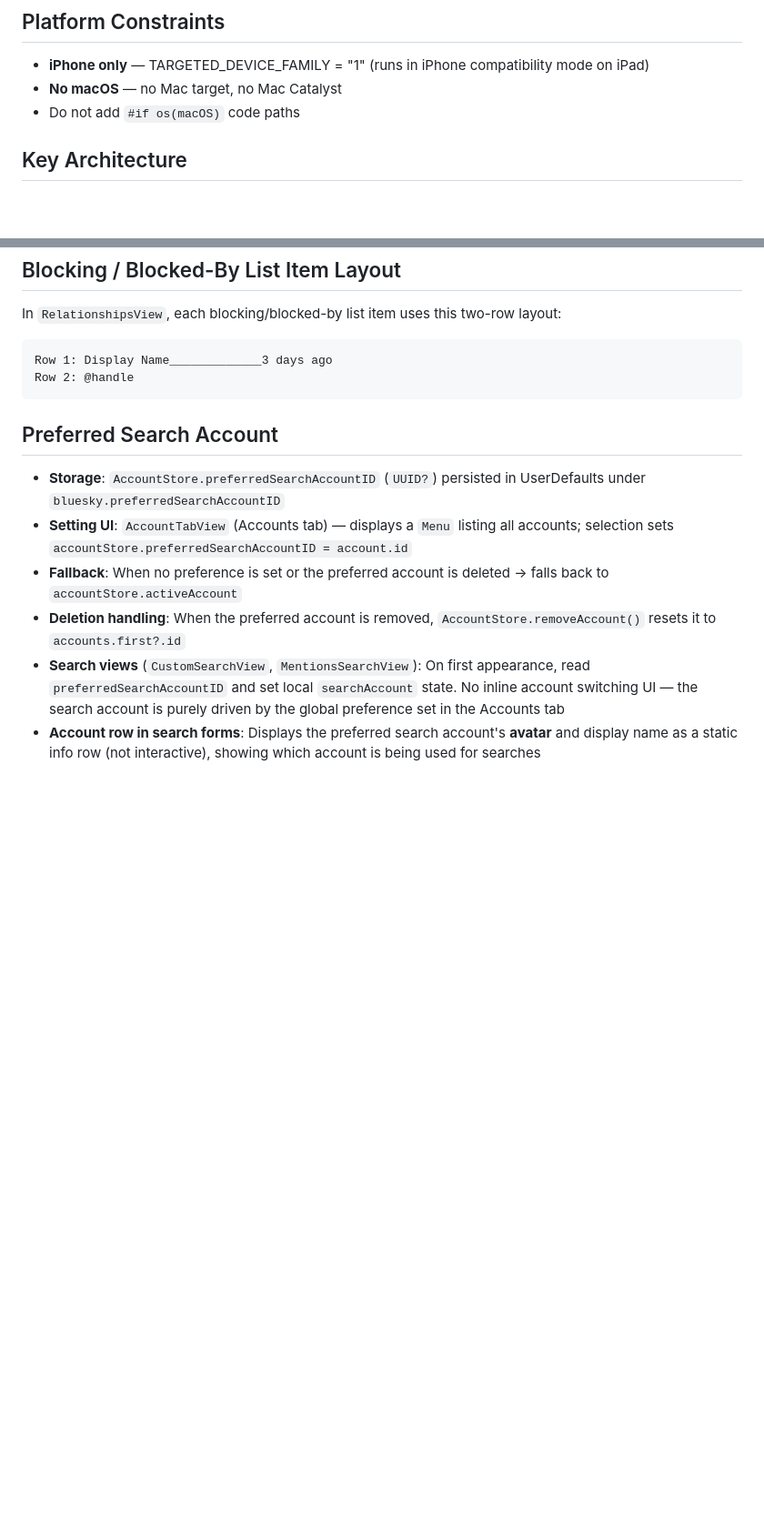
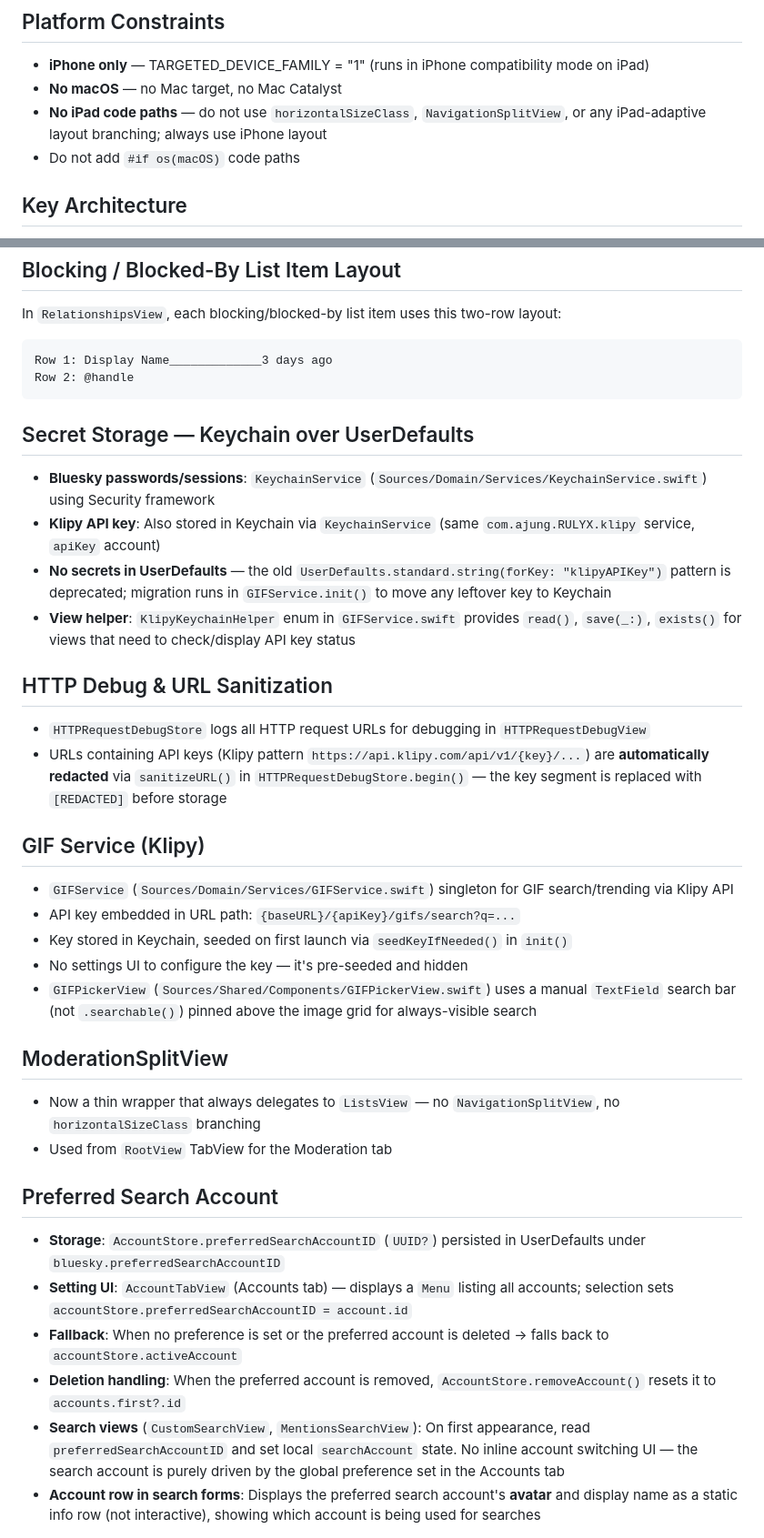
Before and after one commit to zopyx/RULYX, a Markdown page: AGENTS.md, 2 parts joined by grey strips. Shown at 91% size. Drawn GitHub-style; blank space fills up the shorter version.

Commit message:
docs: update AGENTS.md with Keychain, GIF service, HTTP sanitization, and iPad constraints

````diff
--- a/AGENTS.md
+++ b/AGENTS.md
@@ -16,6 +16,7 @@ swiftformat Sources Tests
 ## Platform Constraints
 - **iPhone only** — TARGETED_DEVICE_FAMILY = "1" (runs in iPhone compatibility mode on iPad)
 - **No macOS** — no Mac target, no Mac Catalyst
+- **No iPad code paths** — do not use `horizontalSizeClass`, `NavigationSplitView`, or any iPad-adaptive layout branching; always use iPhone layout
 - Do not add `#if os(macOS)` code paths
 
 ## Key Architecture
@@ -98,6 +99,27 @@ Row 1: Display Name_____________3 days ago
 Row 2: @handle
 ```
 
+## Secret Storage — Keychain over UserDefaults
+- **Bluesky passwords/sessions**: `KeychainService` (`Sources/Domain/Services/KeychainService.swift`) using Security framework
+- **Klipy API key**: Also stored in Keychain via `KeychainService` (same `com.ajung.RULYX.klipy` service, `apiKey` account)
+- **No secrets in UserDefaults** — the old `UserDefaults.standard.string(forKey: "klipyAPIKey")` pattern is deprecated; migration runs in `GIFService.init()` to move any leftover key to Keychain
+- **View helper**: `KlipyKeychainHelper` enum in `GIFService.swift` provides `read()`, `save(_:)`, `exists()` for views that need to check/display API key status
+
+## HTTP Debug & URL Sanitization
+- `HTTPRequestDebugStore` logs all HTTP request URLs for debugging in `HTTPRequestDebugView`
+- URLs containing API keys (Klipy pattern `https://api.klipy.com/api/v1/{key}/...`) are **automatically redacted** via `sanitizeURL()` in `HTTPRequestDebugStore.begin()` — the key segment is replaced with `[REDACTED]` before storage
+
+## GIF Service (Klipy)
+- `GIFService` (`Sources/Domain/Services/GIFService.swift`) singleton for GIF search/trending via Klipy API
+- API key embedded in URL path: `{baseURL}/{apiKey}/gifs/search?q=...`
+- Key stored in Keychain, seeded on first launch via `seedKeyIfNeeded()` in `init()`
+- No settings UI to configure the key — it's pre-seeded and hidden
+- `GIFPickerView` (`Sources/Shared/Components/GIFPickerView.swift`) uses a manual `TextField` search bar (not `.searchable()`) pinned above the image grid for always-visible search
+
+## ModerationSplitView
+- Now a thin wrapper that always delegates to `ListsView` — no `NavigationSplitView`, no `horizontalSizeClass` branching
+- Used from `RootView` TabView for the Moderation tab
+
 ## Preferred Search Account
 - **Storage**: `AccountStore.preferredSearchAccountID` (`UUID?`) persisted in UserDefaults under `bluesky.preferredSearchAccountID`
 - **Setting UI**: `AccountTabView` (Accounts tab) — displays a `Menu` listing all accounts; selection sets `accountStore.preferredSearchAccountID = account.id`
````
